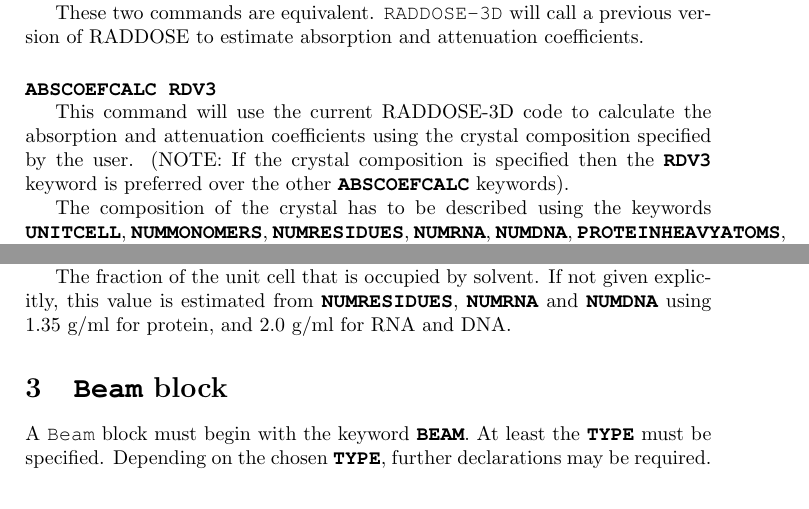
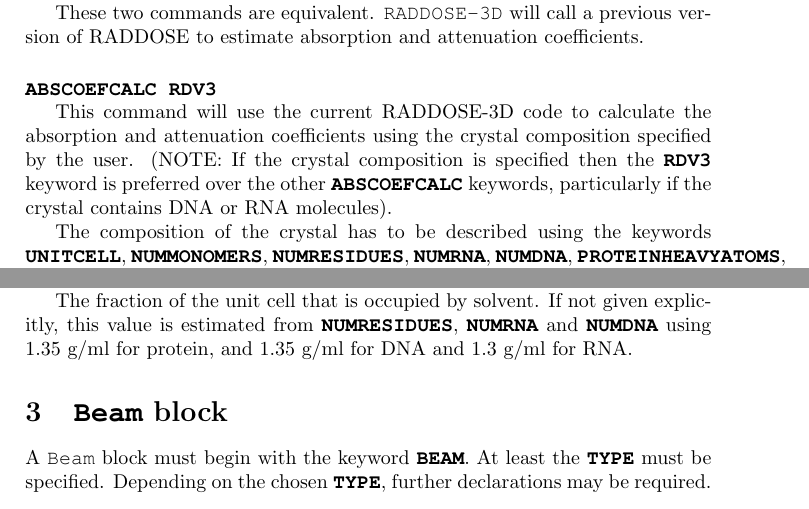
Before and after one commit to GarmanGroup/RADDOSE-3D, a LaTeX document (doc/user-guide.tex): two parts of pages 5 and 7 of 10, joined at a grey line, cut so that both start at the same text. Compiled offline with pdfLaTeX.

Commit message:
Amended the solvent fraction information in the user guide to reflect the changes to the DNA and RNA density used in Helen's code.

```diff
--- a/doc/user-guide.tex
+++ b/doc/user-guide.tex
@@ -226,7 +226,7 @@ These two commands are equivalent. \RD will call a previous version of RADDOSE t
 
 \noindent \Keyword{ABSCOEFCALC RDV3}
 
-This command will use the current RADDOSE-3D code to calculate the absorption and attenuation coefficients using the crystal composition specified by the user. (NOTE: If the crystal composition is specified then the \Keyword{RDV3} keyword is preferred over the other \Keyword{ABSCOEFCALC} keywords).
+This command will use the current RADDOSE-3D code to calculate the absorption and attenuation coefficients using the crystal composition specified by the user. (NOTE: If the crystal composition is specified then the \Keyword{RDV3} keyword is preferred over the other \Keyword{ABSCOEFCALC} keywords, particularly if the crystal contains DNA or RNA molecules).
 
 % XXXX  Removed from paper version
 % The path to the locally installed legacy RADDOSE executable can be specified using the \Keyword{-p} command line option (see section ...).
@@ -347,7 +347,7 @@ The command \Keyword{SOLVENTHEAVYCONC Na 1000 Cl 1000} specifies 1M sodium chlor
 
 \noindent \Keyword{SOLVENTFRACTION \textit{F}}
 
-The fraction of the unit cell that is occupied by solvent. If not given explicitly, this value is estimated from \hyperref[numresidues]{\Keyword{NUMRESIDUES}}, \hyperref[numrna]{\Keyword{NUMRNA}} and \hyperref[numdna]{\Keyword{NUMDNA}} using 1.35 g/ml for protein, and 2.0 g/ml for RNA and DNA.
+The fraction of the unit cell that is occupied by solvent. If not given explicitly, this value is estimated from \hyperref[numresidues]{\Keyword{NUMRESIDUES}}, \hyperref[numrna]{\Keyword{NUMRNA}} and \hyperref[numdna]{\Keyword{NUMDNA}} using 1.35 g/ml for protein, and 1.35 g/ml for DNA and 1.3 g/ml for RNA.
 
 % \hyperref[proteinheavyatoms]{the \Keyword{PROTEINHEAVYATOMS} keyword}.
 
```
Also changed, not shown: doc/user-guide.pdf.
